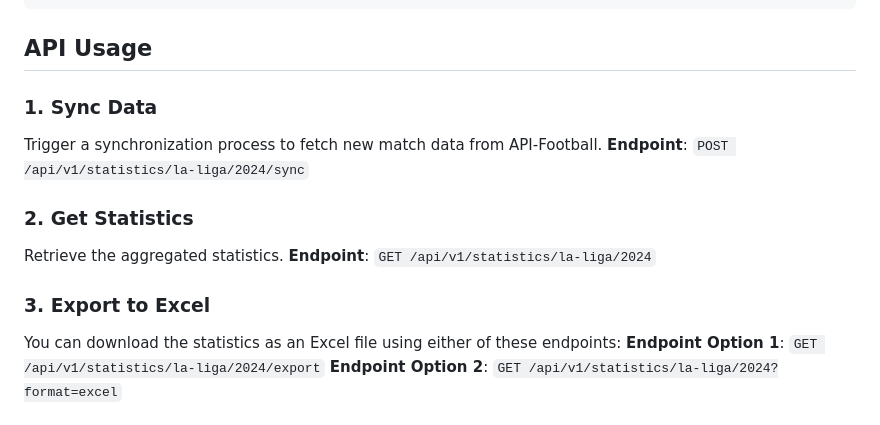
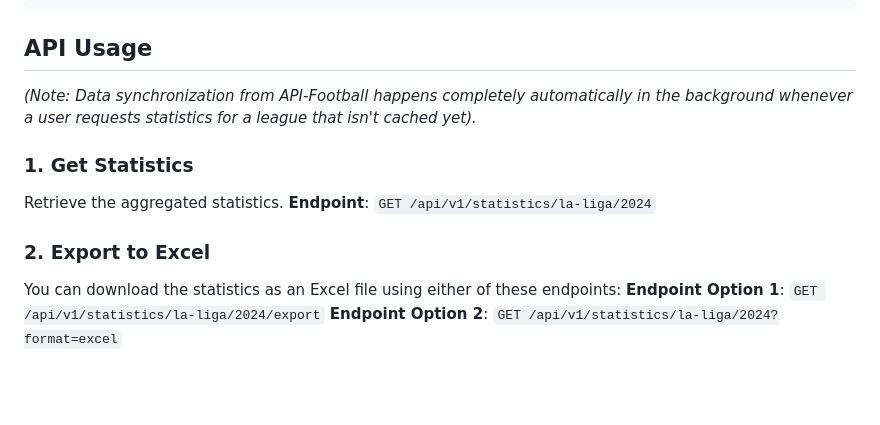
Before and after one commit to GexamKarapetyan/football-analytics-api, a Markdown page: README.md, the part around the change. Rendered like a GitHub page; blank space fills up the shorter version.

Commit message:
Fix Readmi

```diff
--- a/README.md
+++ b/README.md
@@ -97,15 +97,13 @@ docker-compose down -v
 
 ## API Usage
 
-### 1. Sync Data
-Trigger a synchronization process to fetch new match data from API-Football.
-**Endpoint**: `POST /api/v1/statistics/la-liga/2024/sync`
+*(Note: Data synchronization from API-Football happens completely automatically in the background whenever a user requests statistics for a league that isn't cached yet).*
 
-### 2. Get Statistics
+### 1. Get Statistics
 Retrieve the aggregated statistics.
 **Endpoint**: `GET /api/v1/statistics/la-liga/2024`
 
-### 3. Export to Excel
+### 2. Export to Excel
 You can download the statistics as an Excel file using either of these endpoints:
 **Endpoint Option 1**: `GET /api/v1/statistics/la-liga/2024/export`
 **Endpoint Option 2**: `GET /api/v1/statistics/la-liga/2024?format=excel`
```
